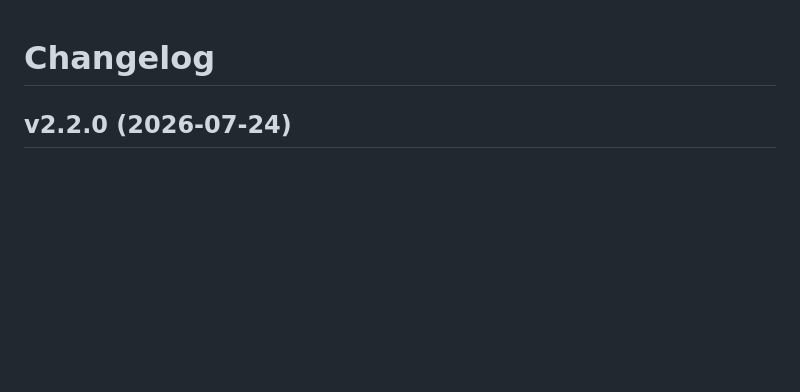
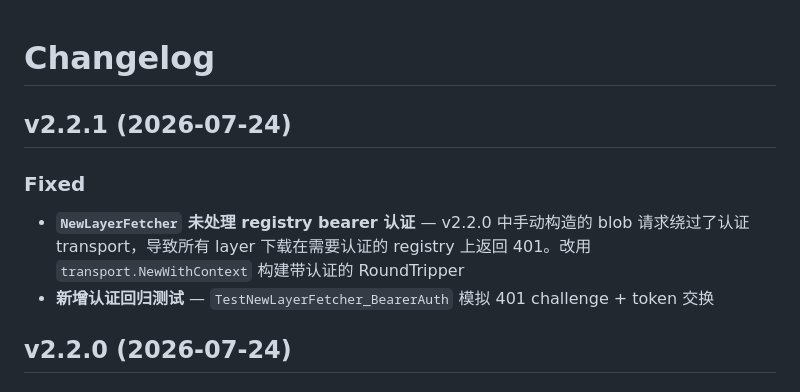
Before and after one commit to AspartameJ/imgp, a Markdown page: CHANGELOG.md, the part around the change. GitHub-like rendering; blank space fills up the shorter version.

Commit message:
docs: add v2.2.1 changelog for bearer auth fix

```diff
--- a/CHANGELOG.md
+++ b/CHANGELOG.md
@@ -1,4 +1,10 @@
 # Changelog
+
+## v2.2.1 (2026-07-24)
+
+### Fixed
+- **`NewLayerFetcher` 未处理 registry bearer 认证** — v2.2.0 中手动构造的 blob 请求绕过了认证 transport，导致所有 layer 下载在需要认证的 registry 上返回 401。改用 `transport.NewWithContext` 构建带认证的 RoundTripper
+- **新增认证回归测试** — `TestNewLayerFetcher_BearerAuth` 模拟 401 challenge + token 交换
 
 ## v2.2.0 (2026-07-24)
 
```
